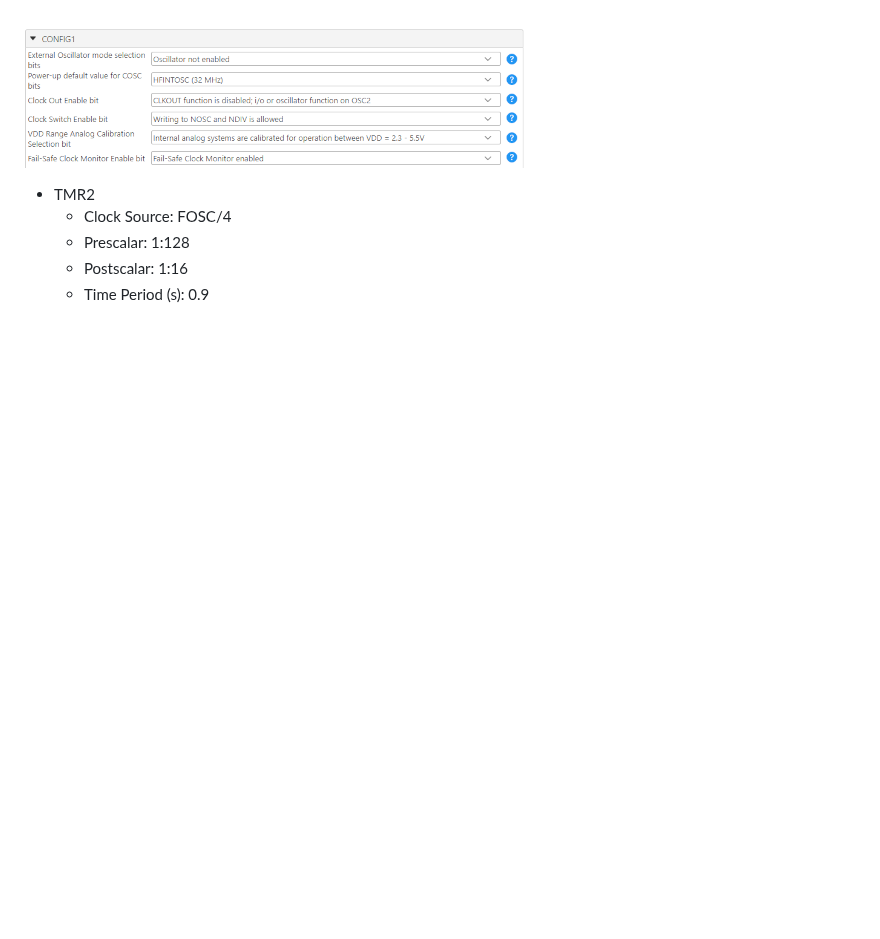
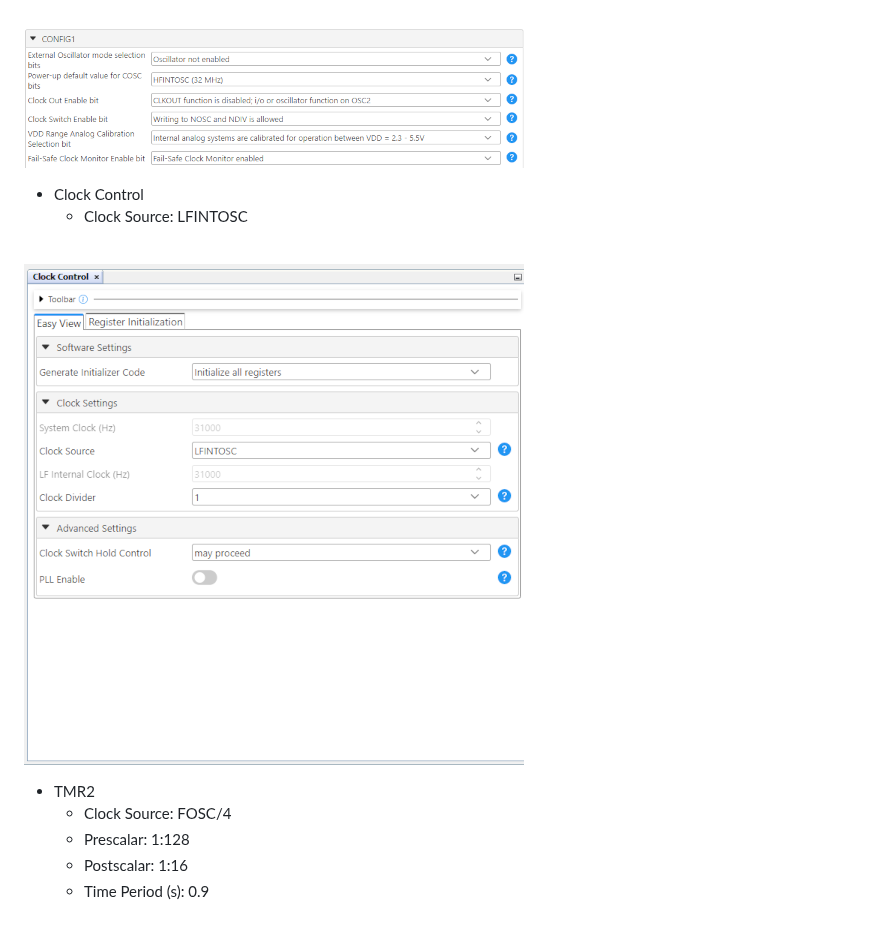
Before and after one commit to microchip-pic-avr-examples/pic16f13145-cnano-ultrasonic-distance-sensor-mplab-mcc, a Markdown page: README.md, the part around the change. GitHub-like rendering; pictures changed too: images/CLKCNTRL.png (added); blank space fills up the shorter version.

Commit message:
MPAE-18119: README & Images

```diff
--- a/README.md
+++ b/README.md
@@ -104,6 +104,11 @@ The LEDs can be attached to any I/O, but the pins used in this example are the f
 
 <br><img src="images/CONFIG1.png"/>
 
+- Clock Control
+  - Clock Source: LFINTOSC
+
+<br><img src="images/CLKCNTRL.png"/>
+
 - TMR2
   - Clock Source: FOSC/4
   - Prescalar: 1:128
```
